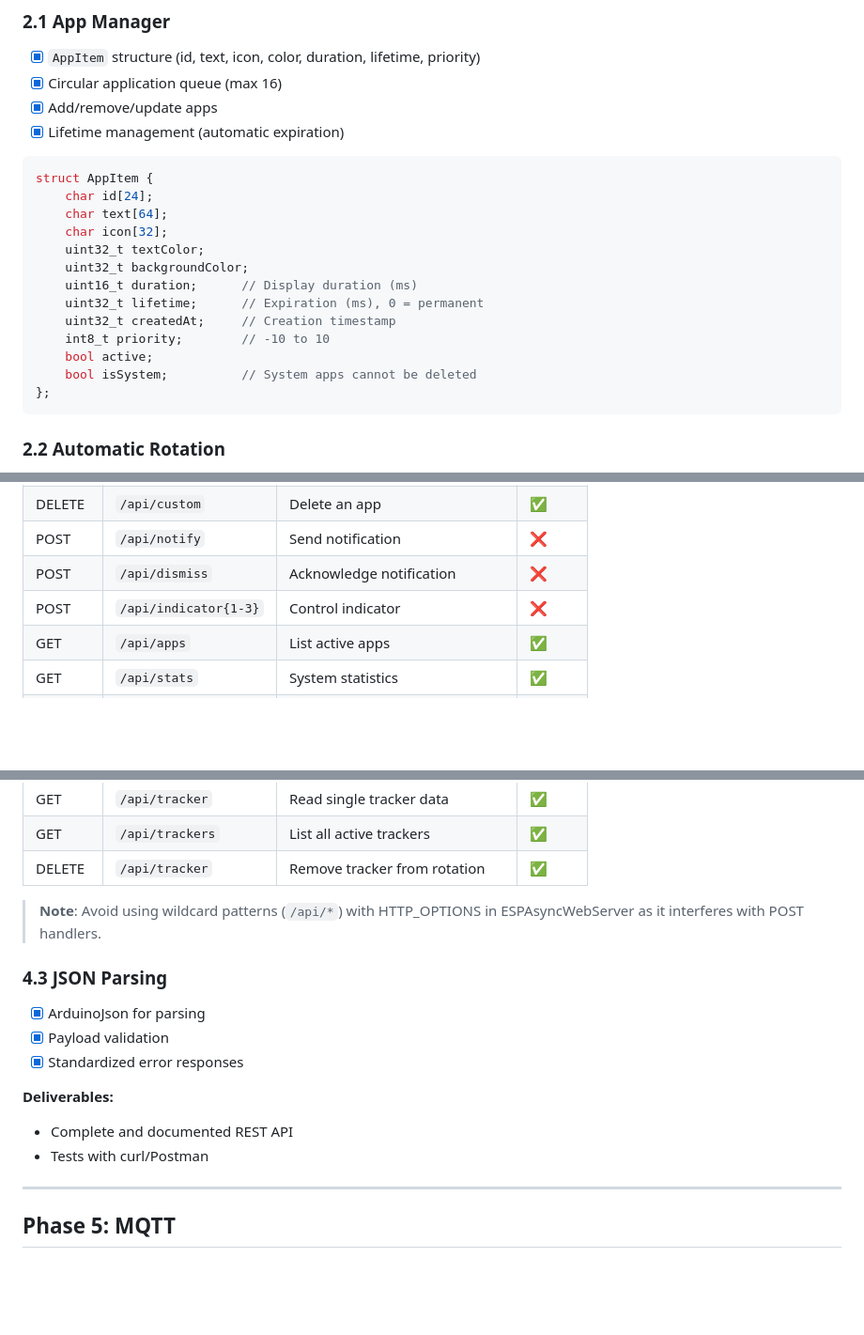
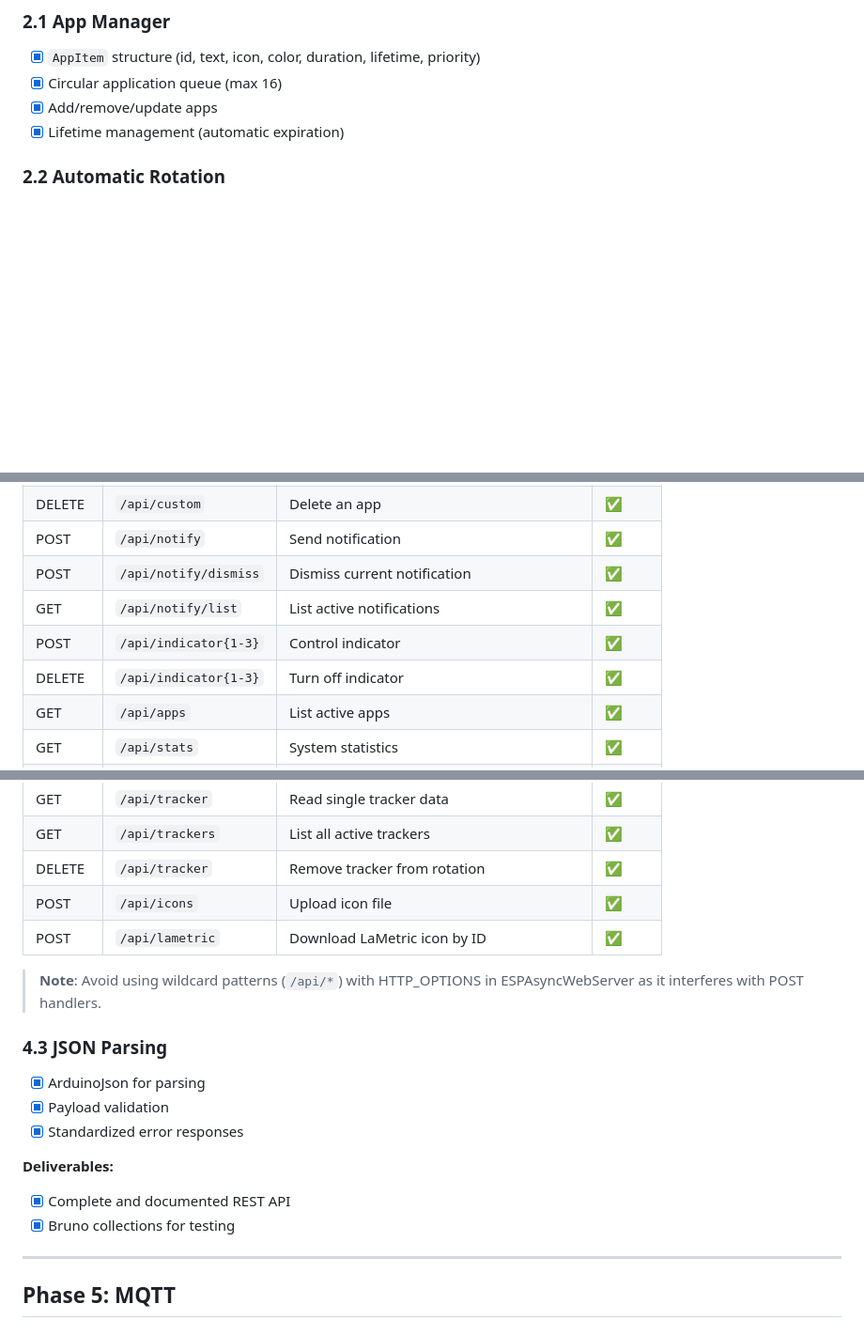
Before and after one commit to nicolas-codemate/esp32-pixelcast, a Markdown page: ROADMAP.md, 3 parts joined by grey strips. Shown at 94% size. Rendered like a GitHub page; blank space fills up the shorter version.

````diff
--- a/ROADMAP.md
+++ b/ROADMAP.md
@@ -77,22 +77,6 @@ This document details the development phases of the ESP32-PixelCast project, fro
 - [x] Add/remove/update apps
 - [x] Lifetime management (automatic expiration)
 
-```cpp
-struct AppItem {
-    char id[24];
-    char text[64];
-    char icon[32];
-    uint32_t textColor;
-    uint32_t backgroundColor;
-    uint16_t duration;      // Display duration (ms)
-    uint32_t lifetime;      // Expiration (ms), 0 = permanent
-    uint32_t createdAt;     // Creation timestamp
-    int8_t priority;        // -10 to 10
-    bool active;
-    bool isSystem;          // System apps cannot be deleted
-};
-```
-
 ### 2.2 Automatic Rotation
 - [x] Rotation timer
 - [ ] Transitions between apps (cut only for now)
@@ -202,7 +208,9 @@ struct Notification {
 | DELETE | `/api/custom` | Delete an app | ✅ |
-| POST | `/api/notify` | Send notification | ❌ |
-| POST | `/api/dismiss` | Acknowledge notification | ❌ |
-| POST | `/api/indicator{1-3}` | Control indicator | ❌ |
+| POST | `/api/notify` | Send notification | ✅ |
+| POST | `/api/notify/dismiss` | Dismiss current notification | ✅ |
+| GET | `/api/notify/list` | List active notifications | ✅ |
+| POST | `/api/indicator{1-3}` | Control indicator | ✅ |
+| DELETE | `/api/indicator{1-3}` | Turn off indicator | ✅ |
 | GET | `/api/apps` | List active apps | ✅ |
 | GET | `/api/stats` | System statistics | ✅ |
 | POST | `/api/settings` | Modify settings | ✅ |
@@ -215,6 +223,8 @@ struct Notification {
 | GET | `/api/tracker` | Read single tracker data | ✅ |
 | GET | `/api/trackers` | List all active trackers | ✅ |
 | DELETE | `/api/tracker` | Remove tracker from rotation | ✅ |
+| POST | `/api/icons` | Upload icon file | ✅ |
+| POST | `/api/lametric` | Download LaMetric icon by ID | ✅ |
 
 > **Note**: Avoid using wildcard patterns (`/api/*`) with HTTP_OPTIONS in ESPAsyncWebServer as it interferes with POST handlers.
 
@@ -224,8 +234,8 @@ struct Notification {
 - [x] Standardized error responses
 
 **Deliverables:**
-- Complete and documented REST API
-- Tests with curl/Postman
+- [x] Complete and documented REST API
+- [x] Bruno collections for testing
 
 ---
 
````
Also changed, not shown: other parts of ROADMAP.md (+66 -39 lines).
